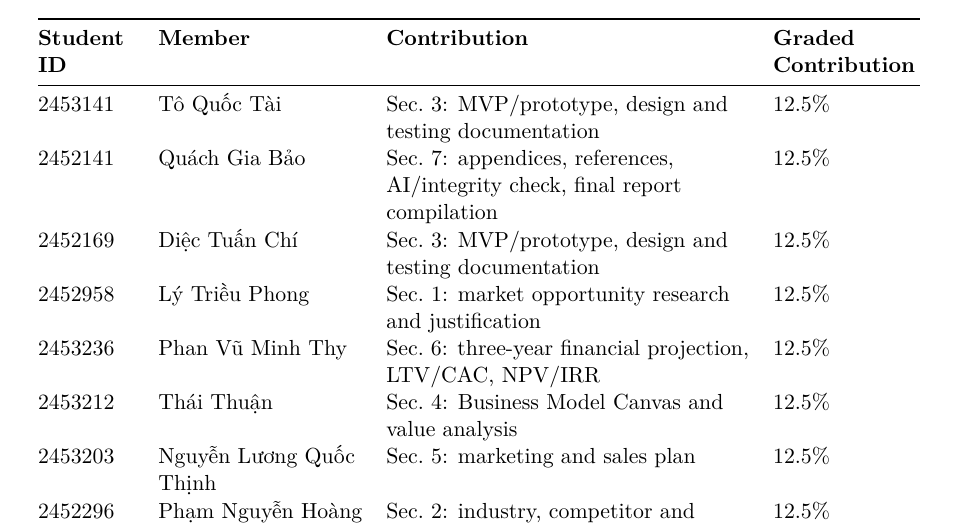
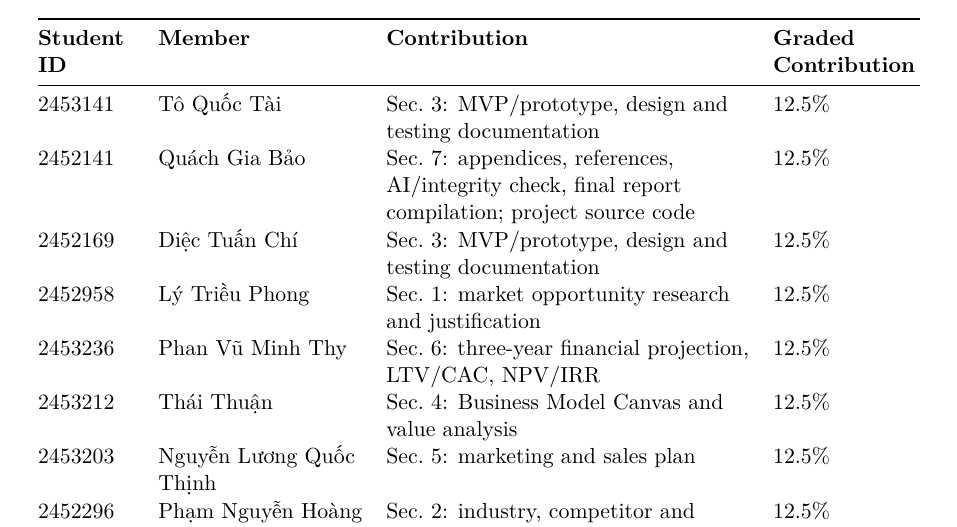
Before and after one commit to culey24/sun-check, a LaTeX document (tex/main.tex, which reads tex/sections/contribution.tex): part of page 2 of 21, cut so that both start at the same text. Compiled offline with XeLaTeX.

Commit message:
Contribution: add project source code to Quach Gia Bao
Co-Authored-By: Claude Sonnet 5.5 <noreply@anthropic.com>
Claude-Session: https://claude.ai/code/session_01N2mEuZcGLFcqY12AuzmLQF

```diff
--- a/tex/sections/contribution.tex
+++ b/tex/sections/contribution.tex
@@ -9,7 +9,7 @@
   \midrule
   \endhead
   2453141 & Tô Quốc Tài & Sec.~3: MVP/prototype, design and testing documentation & 12.5\%\\
-  2452141 & Quách Gia Bảo & Sec.~7: appendices, references, AI/integrity check, final report compilation & 12.5\%\\
+  2452141 & Quách Gia Bảo & Sec.~7: appendices, references, AI/integrity check, final report compilation; project source code & 12.5\%\\
   2452169 & Diệc Tuấn Chí & Sec.~3: MVP/prototype, design and testing documentation & 12.5\%\\
   2452958 & Lý Triều Phong & Sec.~1: market opportunity research and justification & 12.5\%\\
   2453236 & Phan Vũ Minh Thy & Sec.~6: three-year financial projection, LTV/CAC, NPV/IRR & 12.5\%\\
```
